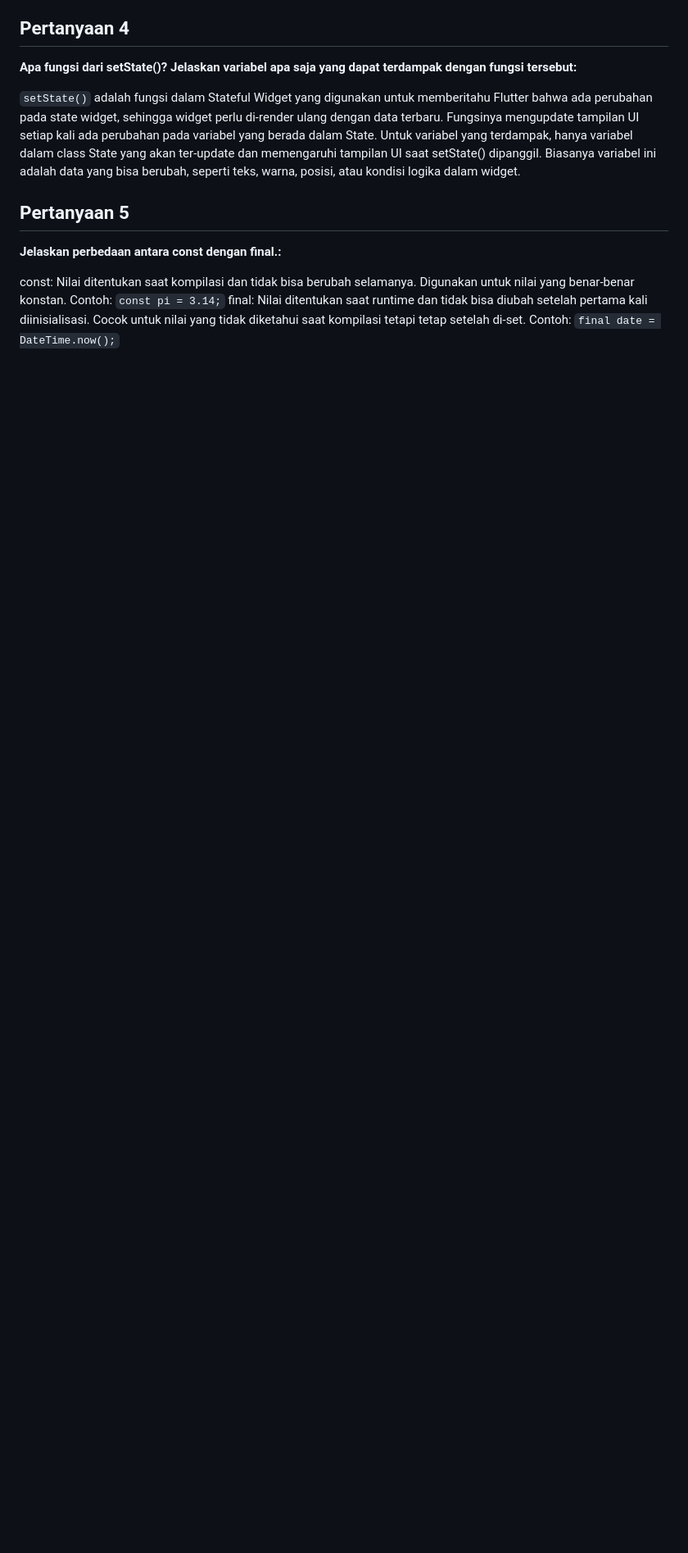
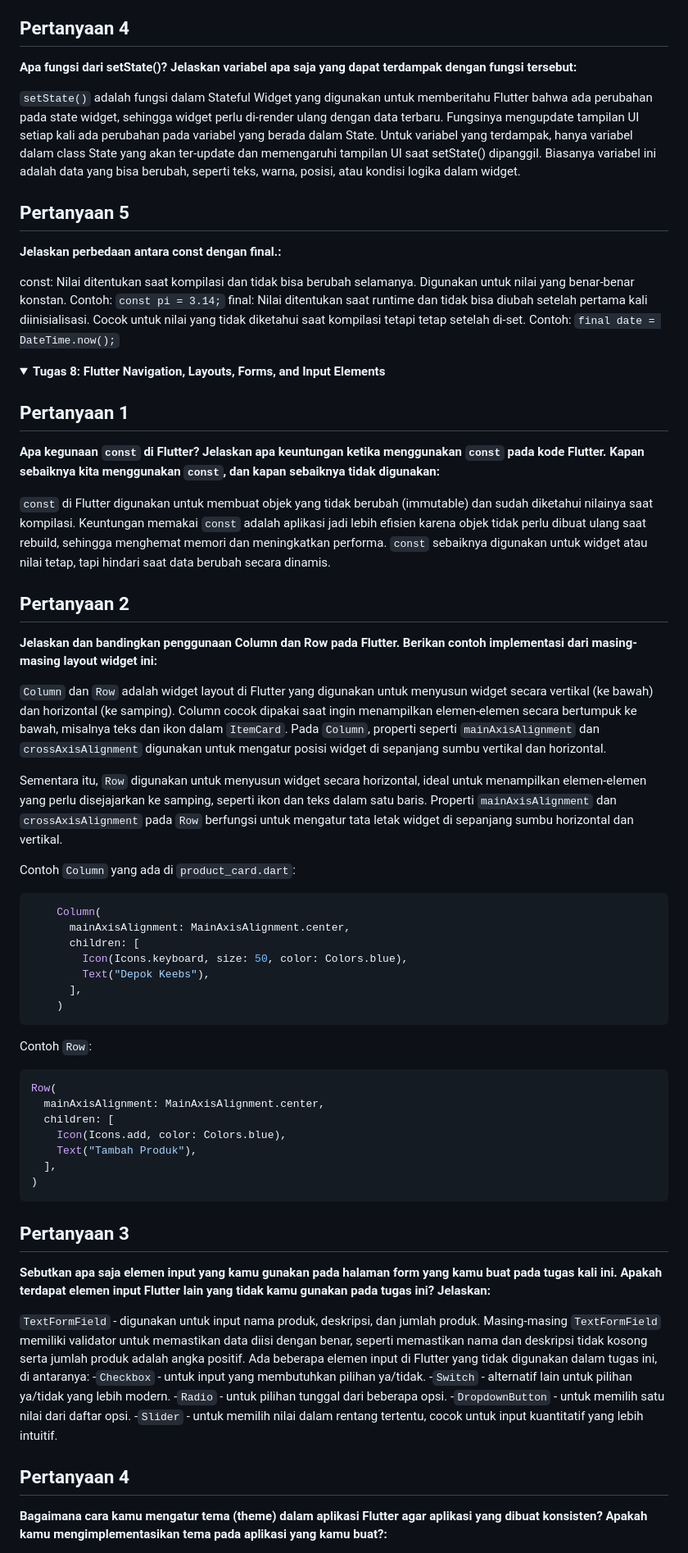
Before and after one commit to RayhanSP/depok_keebs_mobile, a Markdown page: README.md, the part around the change printed below. Shown: that part at 82% size. GitHub-like rendering; folded sections open; blank space fills up the shorter version.

````diff
--- a/README.md
+++ b/README.md
@@ -135,3 +135,58 @@ const: Nilai ditentukan saat kompilasi dan tidak bisa berubah selamanya. Digunak
 final: Nilai ditentukan saat runtime dan tidak bisa diubah setelah pertama kali diinisialisasi. Cocok untuk nilai yang tidak diketahui saat kompilasi tetapi tetap setelah di-set. Contoh: `final date = DateTime.now();`
 
 </details>
+
+<details>
+<summary> <b> Tugas 8: Flutter Navigation, Layouts, Forms, and Input Elements </b> </summary>
+
+
+## **Pertanyaan 1**
+**Apa kegunaan `const` di Flutter? Jelaskan apa keuntungan ketika menggunakan `const` pada kode Flutter. Kapan sebaiknya kita menggunakan `const`, dan kapan sebaiknya tidak digunakan:**
+
+`const` di Flutter digunakan untuk membuat objek yang tidak berubah (immutable) dan sudah diketahui nilainya saat kompilasi. Keuntungan memakai `const` adalah aplikasi jadi lebih efisien karena objek tidak perlu dibuat ulang saat rebuild, sehingga menghemat memori dan meningkatkan performa. `const` sebaiknya digunakan untuk widget atau nilai tetap, tapi hindari saat data berubah secara dinamis.
+
+
+## **Pertanyaan 2**
+**Jelaskan dan bandingkan penggunaan Column dan Row pada Flutter. Berikan contoh implementasi dari masing-masing layout widget ini:**
+
+`Column` dan `Row` adalah widget layout di Flutter yang digunakan untuk menyusun widget secara vertikal (ke bawah) dan horizontal (ke samping). Column cocok dipakai saat ingin menampilkan elemen-elemen secara bertumpuk ke bawah, misalnya teks dan ikon dalam `ItemCard`. Pada `Column`, properti seperti `mainAxisAlignment` dan `crossAxisAlignment` digunakan untuk mengatur posisi widget di sepanjang sumbu vertikal dan horizontal.
+
+Sementara itu, `Row` digunakan untuk menyusun widget secara horizontal, ideal untuk menampilkan elemen-elemen yang perlu disejajarkan ke samping, seperti ikon dan teks dalam satu baris. Properti `mainAxisAlignment` dan `crossAxisAlignment` pada `Row` berfungsi untuk mengatur tata letak widget di sepanjang sumbu horizontal dan vertikal.
+
+Contoh `Column` yang ada di `product_card.dart`:
+```dart
+    Column(
+      mainAxisAlignment: MainAxisAlignment.center,
+      children: [
+        Icon(Icons.keyboard, size: 50, color: Colors.blue),
+        Text("Depok Keebs"),
+      ],
+    )
+```
+Contoh `Row`:
+```dart
+Row(
+  mainAxisAlignment: MainAxisAlignment.center,
+  children: [
+    Icon(Icons.add, color: Colors.blue),
+    Text("Tambah Produk"),
+  ],
+)
+```
+
+
+## **Pertanyaan 3**
+**Sebutkan apa saja elemen input yang kamu gunakan pada halaman form yang kamu buat pada tugas kali ini. Apakah terdapat elemen input Flutter lain yang tidak kamu gunakan pada tugas ini? Jelaskan:**
+
+`TextFormField` - digunakan untuk input nama produk, deskripsi, dan jumlah produk. Masing-masing `TextFormField` memiliki validator untuk memastikan data diisi dengan benar, seperti memastikan nama dan deskripsi tidak kosong serta jumlah produk adalah angka positif.
+Ada beberapa elemen input di Flutter yang tidak digunakan dalam tugas ini, di antaranya:
+-`Checkbox` - untuk input yang membutuhkan pilihan ya/tidak.
+-`Switch` - alternatif lain untuk pilihan ya/tidak yang lebih modern.
+-`Radio` - untuk pilihan tunggal dari beberapa opsi.
+-`DropdownButton` - untuk memilih satu nilai dari daftar opsi.
+-`Slider` - untuk memilih nilai dalam rentang tertentu, cocok untuk input kuantitatif yang lebih intuitif.
+
+
+## **Pertanyaan 4**
+**Bagaimana cara kamu mengatur tema (theme) dalam aplikasi Flutter agar aplikasi yang dibuat konsisten? Apakah kamu mengimplementasikan tema pada aplikasi yang kamu buat?:**
+
````
Also changed, not shown: other parts of README.md (+13 -0 lines).
